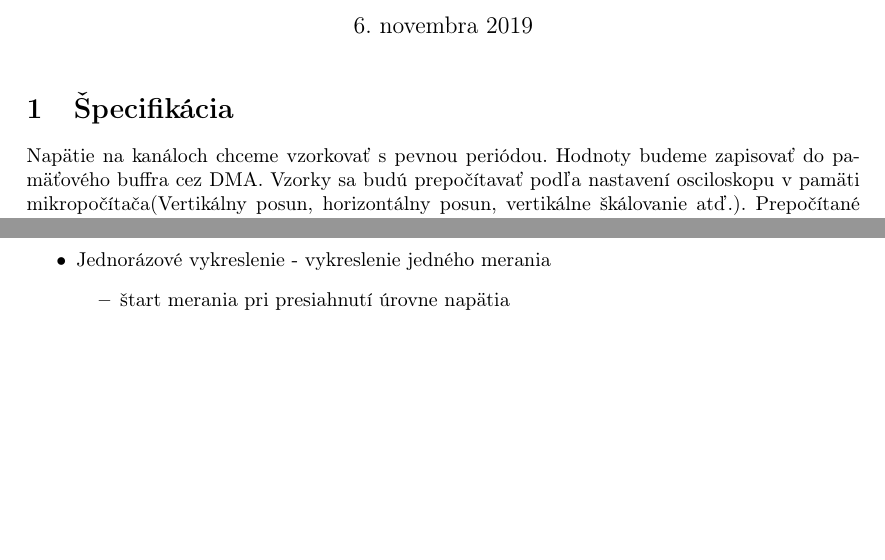
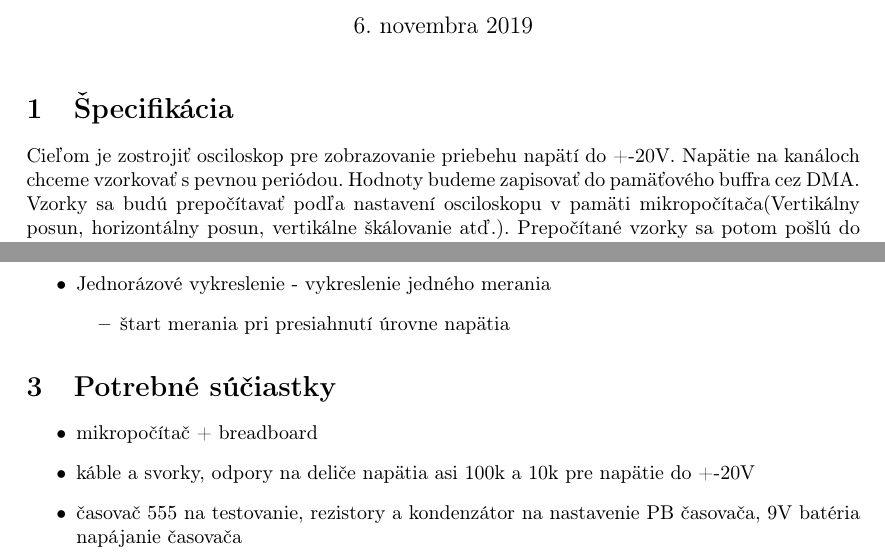
Before and after one commit to Jan123544/Oscilloscope, a LaTeX document (Dokumentacia/info0.tex): two parts of page 1 of 2, joined at a grey line, cut so that both start at the same text, the shorter picture padded with empty space. Compiled offline with pdfLaTeX.

Commit message:
Specification finished.

```diff
--- a/Dokumentacia/info0.tex
+++ b/Dokumentacia/info0.tex
@@ -25,7 +25,7 @@
 	\maketitle
 	\thispagestyle{empty}
 	\section{Špecifikácia}
-	Napätie na kanáloch chceme vzorkovať s pevnou periódou. Hodnoty budeme zapisovať do pamäťového buffra cez DMA. Vzorky sa budú prepočítavať podľa nastavení osciloskopu v pamäti mikropočítača(Vertikálny posun, horizontálny posun, vertikálne škálovanie atď.). Prepočítané vzorky sa potom pošlú do GUI na PC cez perifériu USART, kde sa vykreslí priebeh napätí. Nastavenie osciloskopu budeme meniť cez GUI, pri zmene sa pošlú nové nastavenia do mikropočítača cez sériovú linku.
+	Cieľom je zostrojiť osciloskop pre zobrazovanie priebehu napätí do +-20V. Napätie na kanáloch chceme vzorkovať s pevnou periódou. Hodnoty budeme zapisovať do pamäťového buffra cez DMA. Vzorky sa budú prepočítavať podľa nastavení osciloskopu v pamäti mikropočítača(Vertikálny posun, horizontálny posun, vertikálne škálovanie atď.). Prepočítané vzorky sa potom pošlú do GUI na PC cez perifériu USART, kde sa vykreslí priebeh napätí. Nastavenie osciloskopu budeme meniť cez GUI, pri zmene sa pošlú nové nastavenia do mikropočítača cez sériovú linku.
 \section{Funkcie osciloskopu}
 \begin{itemize}
 	\item Meracia mriežka (Graticule)
@@ -49 +48,8 @@
 
+	\section{Potrebné súčiastky}
+		\begin{itemize}
+		\item mikropočítač + breadboard
+		\item káble a svorky, odpory na deliče napätia asi 100k a 10k pre napätie do +-20V
+		\item časovač 555 na testovanie, rezistory a kondenzátor na nastavenie PB časovača, 9V batéria napájanie časovača
+		%	\item štart po istom čase
+	\end{itemize}
```
Also changed, not shown: Dokumentacia/info0.pdf, Dokumentacia/info0.tex (11 more changed lines), 4 other files.
